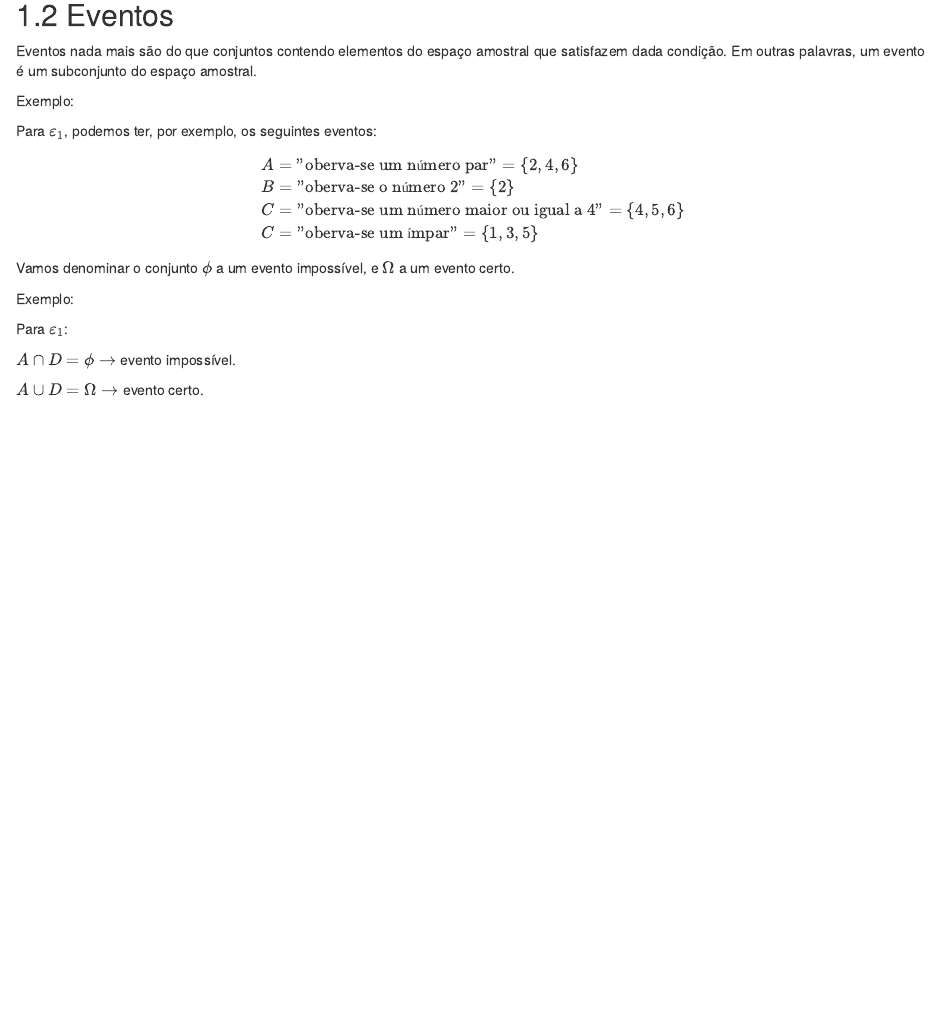
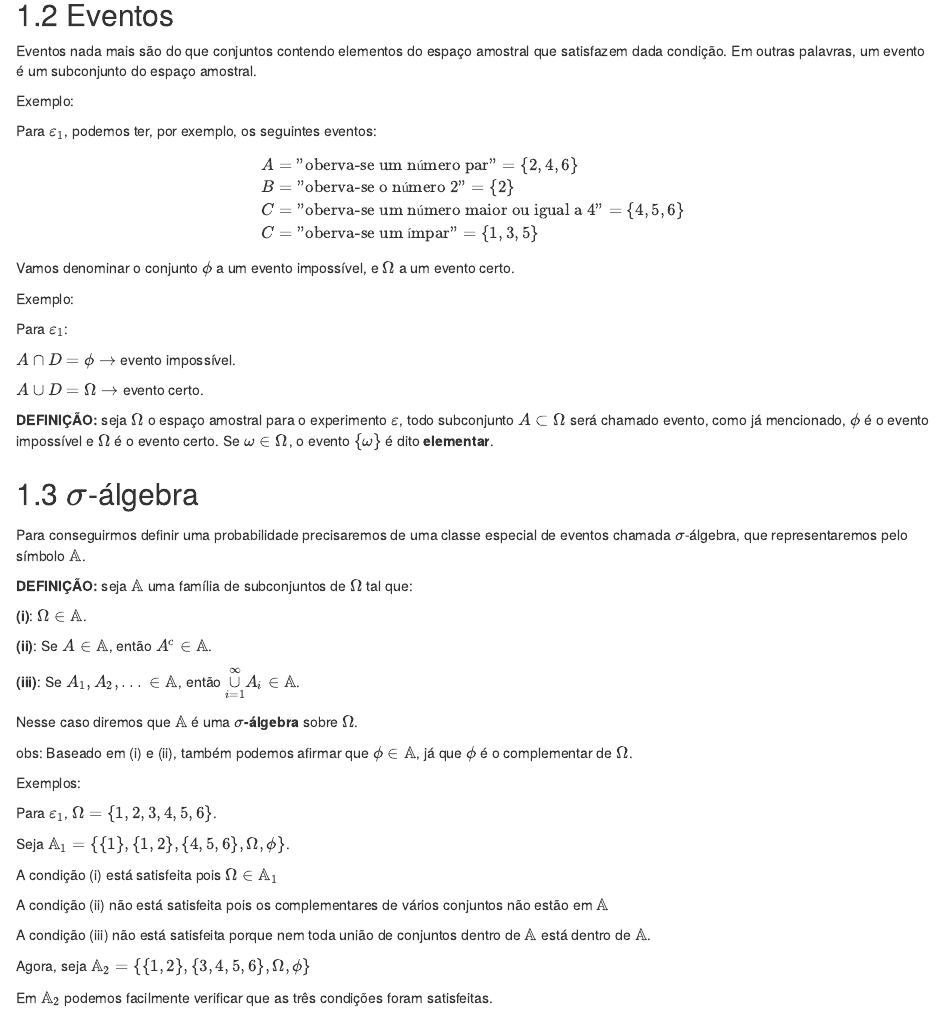
Before and after one commit to CristianPessatti/Livro-Probabilidades, an R Markdown document (03-exp_probabilisticos.Rmd): the page in a window 1100 px wide, from 450 px down. Rendered offline with R 4.5, knitr and Pandoc, with nearby package versions; drawn as R Markdown's standard HTML page in place of the format the file asks for.

Commit message:
capítulos 4 e 5

```diff
--- a/03-exp_probabilisticos.Rmd
+++ b/03-exp_probabilisticos.Rmd
@@ -56,3 +56,37 @@ Para $\varepsilon_1$:
 $A\cap D = \phi\rightarrow$ evento impossível.
 
 $A\cup D = \Omega\rightarrow$ evento certo.
+
+**DEFINIÇÃO: ** seja $\Omega$ o espaço amostral para o experimento $\varepsilon$, todo subconjunto $A\subset\Omega$ será chamado evento, como já mencionado, $\phi$ é o evento impossível e $\Omega$ é o evento certo. Se $\omega\in\Omega$, o evento $\{\omega\}$ é dito **elementar**.
+
+## $\sigma$-álgebra
+
+Para conseguirmos definir uma probabilidade precisaremos de uma classe especial de eventos chamada $\sigma$-álgebra, que representaremos pelo símbolo $\mathbb{A}$.
+
+**DEFINIÇÃO: **seja $\mathbb{A}$ uma família de subconjuntos de $\Omega$ tal que:
+
+**(i)**: $\Omega\in\mathbb{A}$.
+
+**(ii)**: Se $A\in\mathbb{A}$, então $A^c\in\mathbb{A}$.
+
+**(iii)**: Se $A_1,A_2,...\;\in\mathbb{A}$, então $\overset{\infty}{\underset{i=1}{\cup}}A_i\in\mathbb{A}$.
+
+Nesse caso diremos que $\mathbb{A}$ é uma **$\sigma$-álgebra** sobre $\Omega$.
+
+obs: Baseado em (i) e (ii), também podemos afirmar que $\phi\in\mathbb{A}$, já que $\phi$ é o complementar de $\Omega$.
+
+Exemplos:
+
+Para $\varepsilon_1$, $\Omega=\{1,2,3,4,5,6\}$.
+
+Seja $\mathbb{A}_1=\{\{1\},\{1,2\},\{4,5,6\},\Omega,\phi\}$.
+
+A condição (i) está satisfeita pois $\Omega\in\mathbb{A}_1$
+
+A condição (ii) não está satisfeita pois os complementares de vários conjuntos não estão em $\mathbb{A}$
+
+A condição (iii) não está satisfeita porque nem toda união de conjuntos dentro de $\mathbb{A}$ está dentro de $\mathbb{A}$.
+
+Agora, seja $\mathbb{A}_2=\{\{1,2\},\{3,4,5,6\},\Omega,\phi\}$
+
+Em $\mathbb{A}_2$ podemos facilmente verificar que as três condições foram satisfeitas.
```
Also changed, not shown: 04-probabilidades.Rmd (+3 -6 lines).
